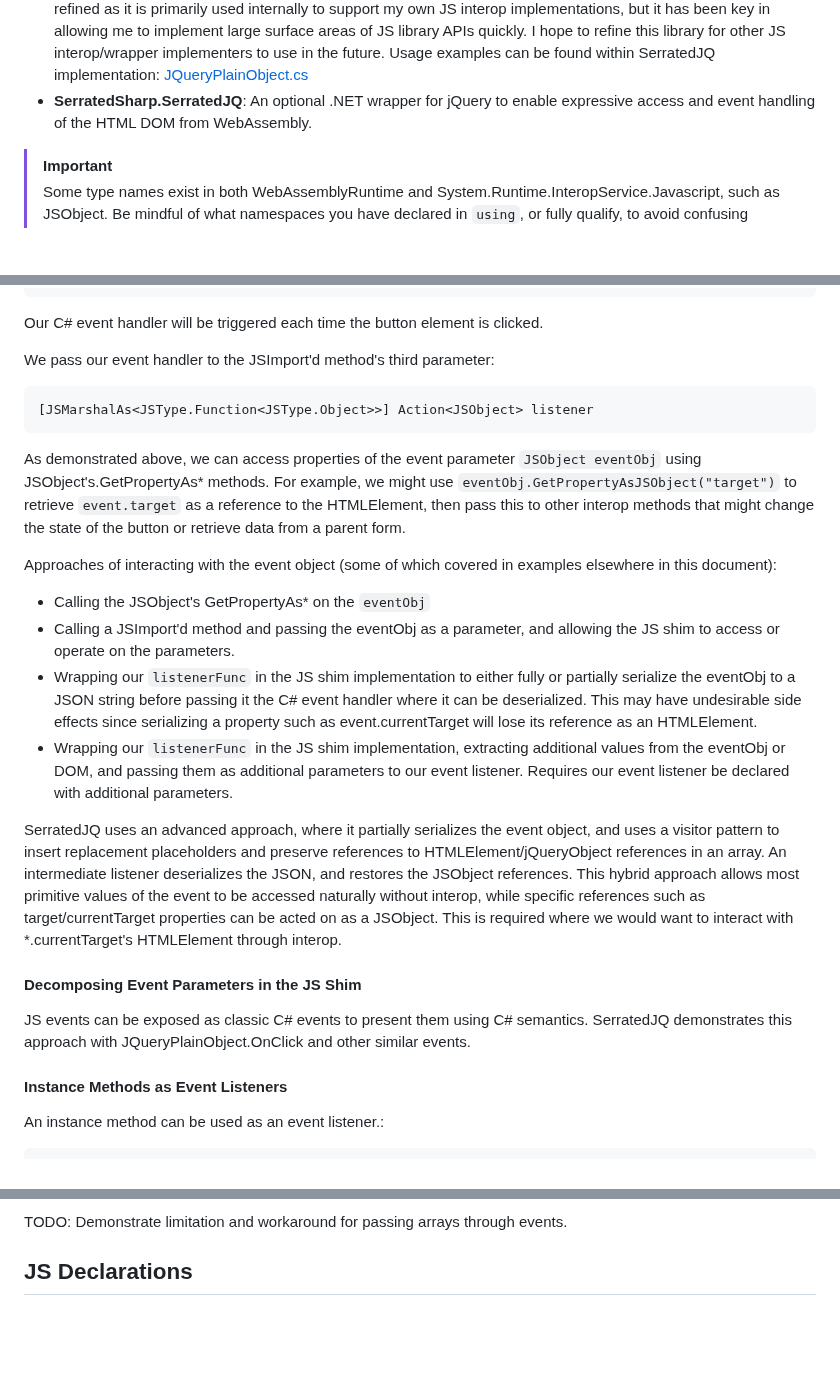
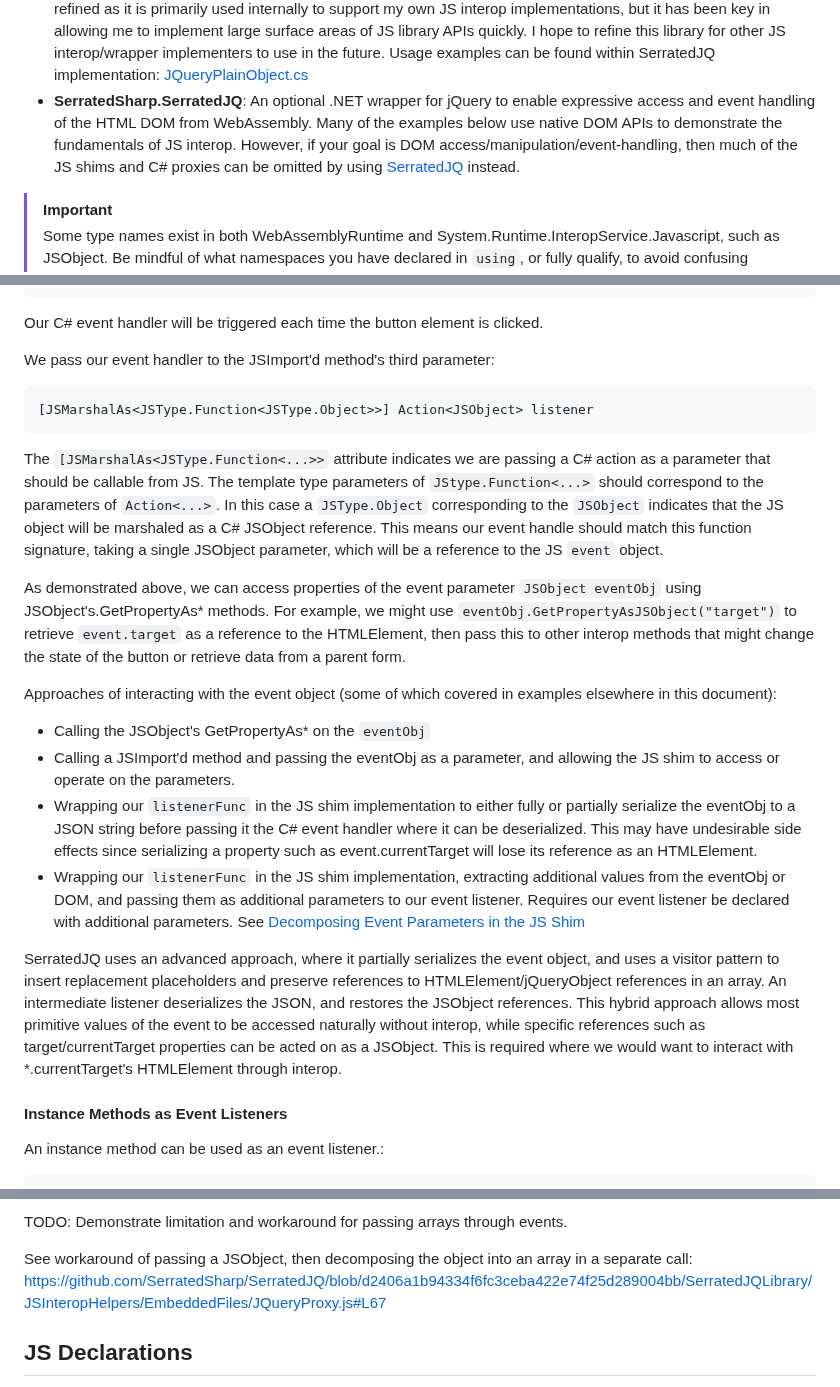
Before and after one commit to SerratedSharp/CSharpWasmRecipes, a Markdown page: README.md, 3 parts joined by grey strips. Rendered like a GitHub page; blank space fills up the shorter version.

````diff
--- a/README.md
+++ b/README.md
@@ -54,7 +54,7 @@ Additional Packages:
 - **Uno.Bootstrap.Wasm**: Tooling for compiling and packaging our .NET assembly as a WebAssembly/WASM package, along with all the javascript necessary for loading(i.e. **bootstrap**ping) the WASM into the browser.  This is only intended for use in the root project which will be the entry point for the WebAssembly.  Other class libraries/projects referenced do not need to reference this package.   (Note, no relation to the Bootstrap CSS/JS frontend framework.)  The name "Bootstrap" refers to similar terminology used for loading operating systems, as it "pulls itself up by its bootstraps".
 - **Uno.Wasm.Bootstrap.DevServer**: Provides a self-hosted HTTP server for serving static WASM files locally and supporting debugging browser link to enable breakpoints and stepping through C# code in the IDE while it is running as WASM inside the browser.  This package is useful during local development, but would likely be eliminated when hosted in test/production, where you would likely package the WASM package and related javascript files to be served statically from a traditional web server.  - **Uno.UI.WebAssembly**: At one time this package generated some javascript declarations that WebAssemblyRuntime was dependent on. For example, `WebAssemblyRuntime.InvokeAsync()` would fail at runtime if this package had not been included. At least since 8.* release, this package is no longer required for vanilla WASM projects.
 - **SerratedSharp.JSInteropHelpers**: An optional library of helper methods for implementing interop. Reduces the amount of boilerplate code needed to call JS methods (both static and instance) from C#.  This library is less refined as it is primarily used internally to support my own JS interop implementations, but it has been key in allowing me to implement large surface areas of JS library APIs quickly.  I hope to refine this library for other JS interop/wrapper implementers to use in the future.  Usage examples can be found within SerratedJQ implementation: [JQueryPlainObject.cs](https://github.com/SerratedSharp/SerratedJQ/blob/main/SerratedJQLibrary/SerratedJQ/Plain/JQueryPlainObject.cs)
-- **SerratedSharp.SerratedJQ**: An optional .NET wrapper for jQuery to enable expressive access and event handling of the HTML DOM from WebAssembly.
+- **SerratedSharp.SerratedJQ**: An optional .NET wrapper for jQuery to enable expressive access and event handling of the HTML DOM from WebAssembly.  Many of the examples below use native DOM APIs to demonstrate the fundamentals of JS interop.  However, if your goal is DOM access/manipulation/event-handling, then much of the JS shims and C# proxies can be omitted by using [SerratedJQ](https://github.com/SerratedSharp/SerratedJQ) instead.
 
 > [!IMPORTANT]
 > Some type names exist in both WebAssemblyRuntime and System.Runtime.InteropService.Javascript, such as JSObject.  Be mindful of what namespaces you have declared in `using`, or fully qualify, to avoid confusing compilation errors.  A project can leverage both capabilities in different places, but should not mix them for a given C#/JS function/type mapping.
@@ -509,20 +509,17 @@ We pass our event handler to the JSImport'd method's third parameter:
 [JSMarshalAs<JSType.Function<JSType.Object>>] Action<JSObject> listener
 ```
 
+The `[JSMarshalAs<JSType.Function<...>>` attribute indicates we are passing a C# action as a parameter that should be callable from JS.  The template type parameters of `JStype.Function<...>` should correspond to the parameters of `Action<...>`.  In this case a `JSType.Object` corresponding to the `JSObject` indicates that the JS object will be marshaled as a C# JSObject reference.  This means our event handle should match this function signature, taking a single JSObject parameter, which will be a reference to the JS `event` object.
+
 As demonstrated above, we can access properties of the event parameter `JSObject eventObj` using JSObject's.GetPropertyAs\* methods.  For example, we might use `eventObj.GetPropertyAsJSObject("target")` to retrieve `event.target` as a reference to the HTMLElement, then pass this to other interop methods that might change the state of the button or retrieve data from a parent form.
 
 Approaches of interacting with the event object (some of which covered in examples elsewhere in this document):
 - Calling the JSObject's GetPropertyAs\* on the `eventObj`
 - Calling a JSImport'd method and passing the eventObj as a parameter, and allowing the JS shim to access or operate on the parameters.
 - Wrapping our `listenerFunc` in the JS shim implementation to either fully or partially serialize the eventObj to a JSON string before passing it the C# event handler where it can be deserialized.  This may have undesirable side effects since serializing a property such as event.currentTarget will lose its reference as an HTMLElement.
-- Wrapping our `listenerFunc` in the JS shim implementation, extracting additional values from the eventObj or DOM, and passing them as additional parameters to our event listener.  Requires our event listener be declared with additional parameters.
+- Wrapping our `listenerFunc` in the JS shim implementation, extracting additional values from the eventObj or DOM, and passing them as additional parameters to our event listener.  Requires our event listener be declared with additional parameters.  See [Decomposing Event Parameters in the JS Shim](#Decomposing-Event-Parameters-in-the-JS-Shim)
 
 SerratedJQ uses an advanced approach, where it partially serializes the event object, and uses a visitor pattern to insert replacement placeholders and preserve references to HTMLElement/jQueryObject references in an array.  An intermediate listener deserializes the JSON, and restores the JSObject references.  This hybrid approach allows most primitive values of the event to be accessed naturally without interop, while specific references such as target/currentTarget properties can be acted on as a JSObject.  This is required where we would want to interact with \*.currentTarget's HTMLElement through interop.
-
-#### Decomposing Event Parameters in the JS Shim
-
-
-JS events can be exposed as classic C# events to present them using C# semantics.  SerratedJQ demonstrates this approach with JQueryPlainObject.OnClick and other similar events.
 
 #### Instance Methods as Event Listeners
 
@@ -586,5 +642,7 @@ internal class Program
 
 TODO: Demonstrate limitation and workaround for passing arrays through events.
+
+See workaround of passing a JSObject, then decomposing the object into an array in a separate call: https://github.com/SerratedSharp/SerratedJQ/blob/d2406a1b94334f6fc3ceba422e74f25d289004bb/SerratedJQLibrary/JSInteropHelpers/EmbeddedFiles/JQueryProxy.js#L67
 
 ## JS Declarations
 
````
Also changed, not shown: other parts of README.md (+59 -0 lines).
